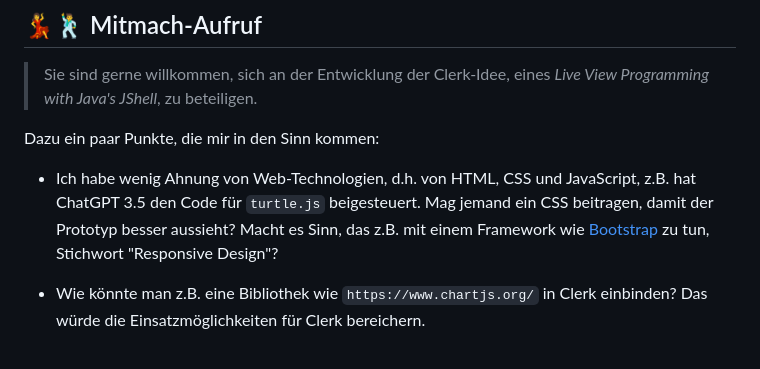
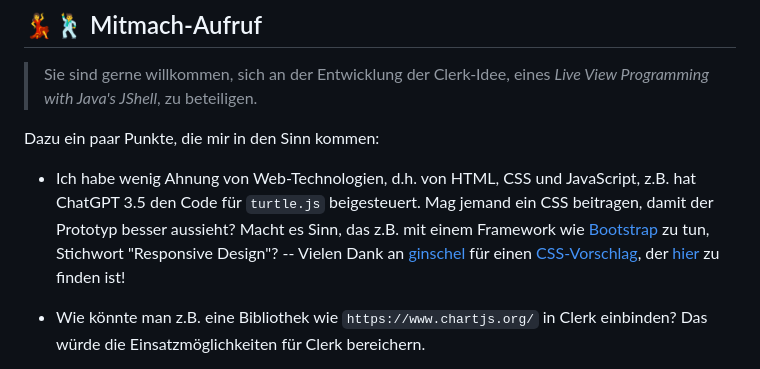
Before and after one commit to denkspuren/LiveViewProgramming, a Markdown page: README.md, the part around the change. GitHub-like rendering.

Commit message:
Erwähnung von ginschel

```diff
--- a/README.md
+++ b/README.md
@@ -134,7 +134,7 @@ Besonders geignet scheint mir Clerk für Programmier-Anfänger:innen zu sein: Es
 
 Dazu ein paar Punkte, die mir in den Sinn kommen:
 
-* Ich habe wenig Ahnung von Web-Technologien, d.h. von HTML, CSS und JavaScript, z.B. hat ChatGPT 3.5 den Code für `turtle.js` beigesteuert. Mag jemand ein CSS beitragen, damit der Prototyp besser aussieht? Macht es Sinn, das z.B. mit einem Framework wie [Bootstrap](https://getbootstrap.com/) zu tun, Stichwort "Responsive Design"?
+* Ich habe wenig Ahnung von Web-Technologien, d.h. von HTML, CSS und JavaScript, z.B. hat ChatGPT 3.5 den Code für `turtle.js` beigesteuert. Mag jemand ein CSS beitragen, damit der Prototyp besser aussieht? Macht es Sinn, das z.B. mit einem Framework wie [Bootstrap](https://getbootstrap.com/) zu tun, Stichwort "Responsive Design"? -- Vielen Dank an [ginschel](https://github.com/ginschel) für einen [CSS-Vorschlag](https://github.com/denkspuren/clerk/pull/5), der [hier](/clerk_documentation_css_example/) zu finden ist!
 
 * Wie könnte man z.B. eine Bibliothek wie `https://www.chartjs.org/` in Clerk einbinden? Das würde die Einsatzmöglichkeiten für Clerk bereichern.
 
```
